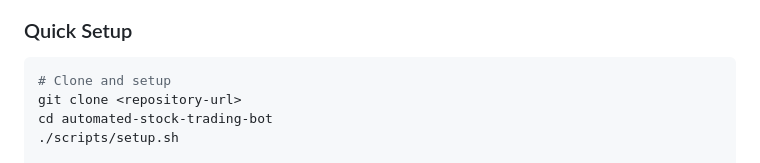
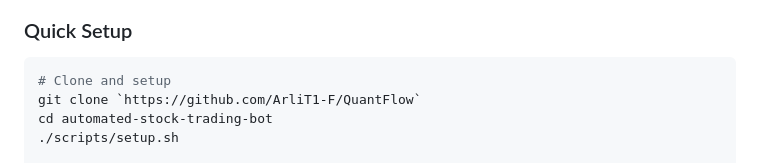
Before and after one commit to ArliT1-F/QuantFlow, a Markdown page: PROJECT_OVERVIEW.md, the part around the change. Rendered like a GitHub page.

````diff
--- a/PROJECT_OVERVIEW.md
+++ b/PROJECT_OVERVIEW.md
@@ -273,7 +273,7 @@ Market Data Sources
 ### Quick Setup
 ```bash
 # Clone and setup
-git clone <repository-url>
+git clone `https://github.com/ArliT1-F/QuantFlow`
 cd automated-stock-trading-bot
 ./scripts/setup.sh
 
````
